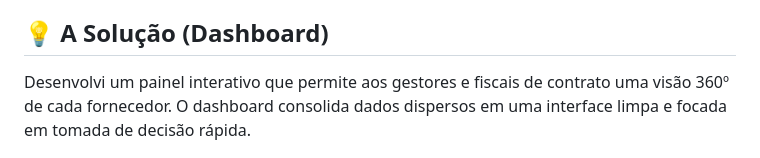
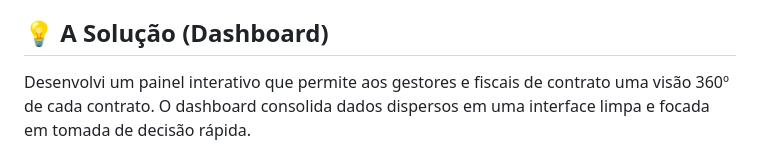
Before and after one commit to kassioserpa/Dashboard-Gestao-de-Contratos-Publicos, a Markdown page: README.md, the part around the change. Rendered like a GitHub page.

Commit message:
Update project description to focus on contracts

```diff
--- a/README.md
+++ b/README.md
@@ -17,7 +17,7 @@ O objetivo deste projeto foi desenvolver uma solução de Business Intelligence
 
 ## 💡 A Solução (Dashboard)
 
-Desenvolvi um painel interativo que permite aos gestores e fiscais de contrato uma visão 360º de cada fornecedor. O dashboard consolida dados dispersos em uma interface limpa e focada em tomada de decisão rápida.
+Desenvolvi um painel interativo que permite aos gestores e fiscais de contrato uma visão 360º de cada contrato. O dashboard consolida dados dispersos em uma interface limpa e focada em tomada de decisão rápida.
 
 ![Dashboard de Gestão de Contratos](Dashboard_img.jpeg)
 
```
